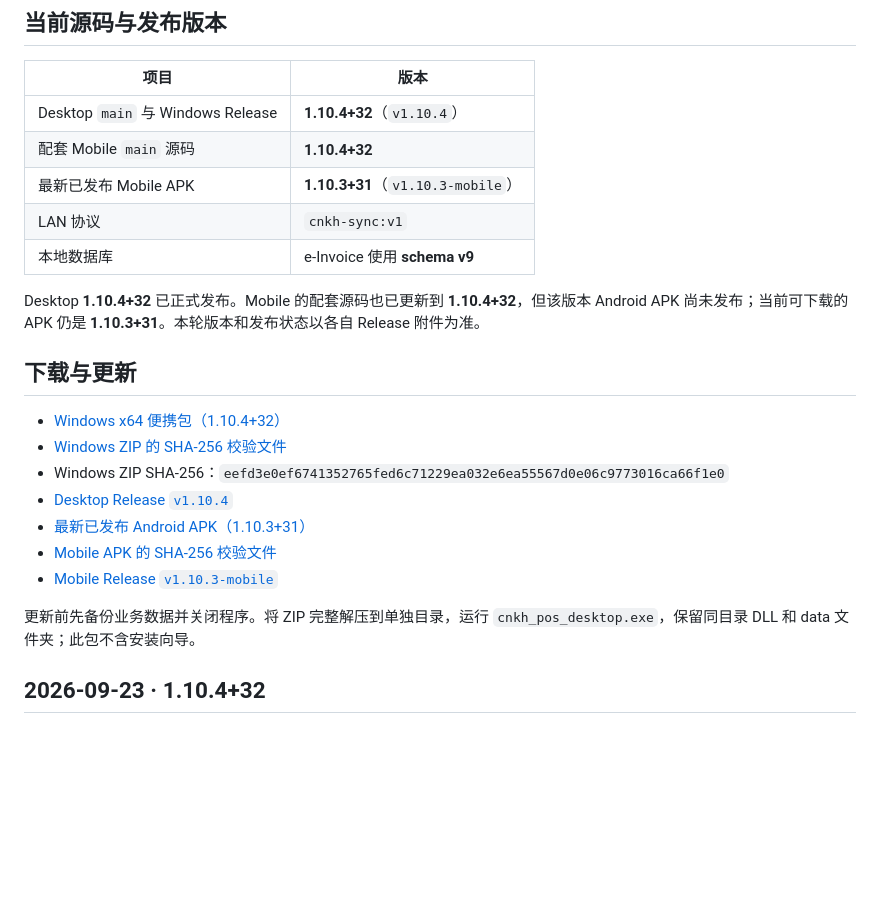
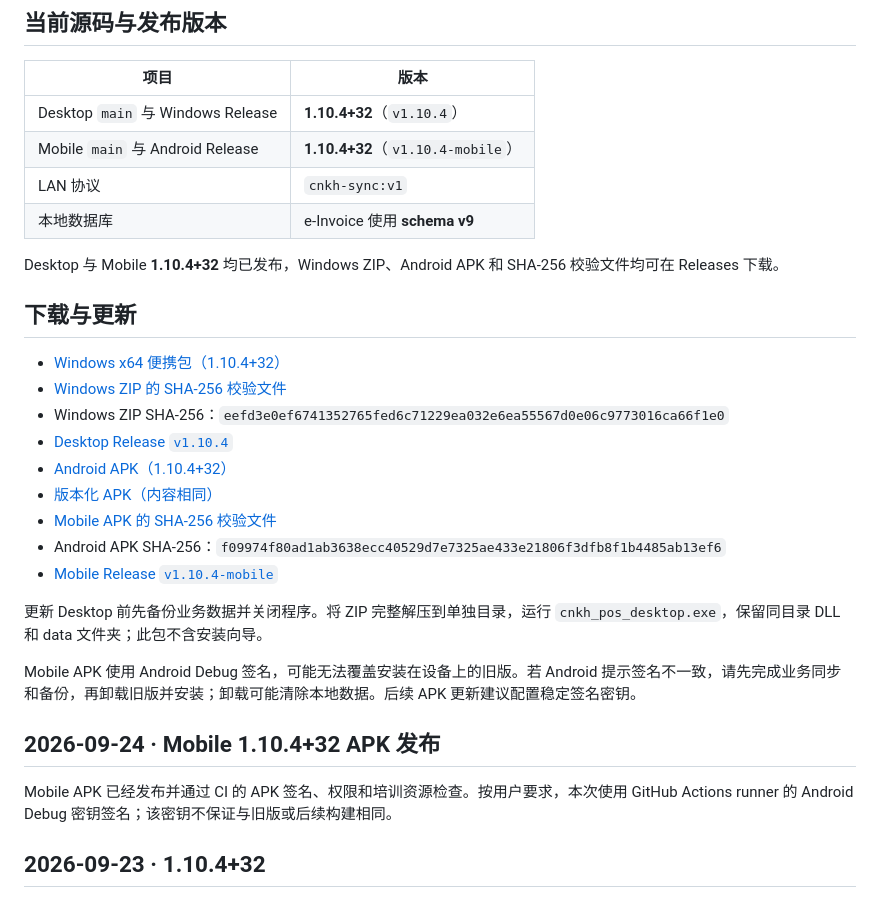
Before and after one commit to tyz11234/CNKH_POS_Desktop, a Markdown page: README.md, the part around the change. Drawn GitHub-style; blank space fills up the shorter version.

Commit message:
docs: update Desktop README with Mobile v1.10.4 release

```diff
--- a/README.md
+++ b/README.md
@@ -11,12 +11,11 @@
 | 项目 | 版本 |
 | --- | --- |
 | Desktop `main` 与 Windows Release | **1.10.4+32**（`v1.10.4`） |
-| 配套 Mobile `main` 源码 | **1.10.4+32** |
-| 最新已发布 Mobile APK | **1.10.3+31**（`v1.10.3-mobile`） |
+| Mobile `main` 与 Android Release | **1.10.4+32**（`v1.10.4-mobile`） |
 | LAN 协议 | `cnkh-sync:v1` |
 | 本地数据库 | e-Invoice 使用 **schema v9** |
 
-Desktop **1.10.4+32** 已正式发布。Mobile 的配套源码也已更新到 **1.10.4+32**，但该版本 Android APK 尚未发布；当前可下载的 APK 仍是 **1.10.3+31**。本轮版本和发布状态以各自 Release 附件为准。
+Desktop 与 Mobile **1.10.4+32** 均已发布，Windows ZIP、Android APK 和 SHA-256 校验文件均可在 Releases 下载。
 
 ## 下载与更新
 
@@ -24,12 +23,19 @@ Desktop **1.10.4+32** 已正式发布。Mobile 的配套源码也已更新到 **
 - [Windows ZIP 的 SHA-256 校验文件](https://github.com/tyz11234/CNKH_POS_Desktop/releases/download/v1.10.4/SHA256SUMS.txt)
 - Windows ZIP SHA-256：`eefd3e0ef6741352765fed6c71229ea032e6ea55567d0e06c9773016ca66f1e0`
 - [Desktop Release `v1.10.4`](https://github.com/tyz11234/CNKH_POS_Desktop/releases/tag/v1.10.4)
-- [最新已发布 Android APK（1.10.3+31）](https://github.com/tyz11234/CNKH_POS_Mobile_APK/releases/download/v1.10.3-mobile/CNKH_POS_Mobile.apk)
-- [Mobile APK 的 SHA-256 校验文件](https://github.com/tyz11234/CNKH_POS_Mobile_APK/releases/download/v1.10.3-mobile/SHA256SUMS.txt)
-- [Mobile Release `v1.10.3-mobile`](https://github.com/tyz11234/CNKH_POS_Mobile_APK/releases/tag/v1.10.3-mobile)
+- [Android APK（1.10.4+32）](https://github.com/tyz11234/CNKH_POS_Mobile_APK/releases/download/v1.10.4-mobile/CNKH_POS_Mobile.apk)
+- [版本化 APK（内容相同）](https://github.com/tyz11234/CNKH_POS_Mobile_APK/releases/download/v1.10.4-mobile/CNKH_POS_Mobile_v1.10.4.apk)
+- [Mobile APK 的 SHA-256 校验文件](https://github.com/tyz11234/CNKH_POS_Mobile_APK/releases/download/v1.10.4-mobile/SHA256SUMS.txt)
+- Android APK SHA-256：`f09974f80ad1ab3638ecc40529d7e7325ae433e21806f3dfb8f1b4485ab13ef6`
+- [Mobile Release `v1.10.4-mobile`](https://github.com/tyz11234/CNKH_POS_Mobile_APK/releases/tag/v1.10.4-mobile)
 
-更新前先备份业务数据并关闭程序。将 ZIP 完整解压到单独目录，运行 `cnkh_pos_desktop.exe`，保留同目录 DLL 和 data 文件夹；此包不含安装向导。
+更新 Desktop 前先备份业务数据并关闭程序。将 ZIP 完整解压到单独目录，运行 `cnkh_pos_desktop.exe`，保留同目录 DLL 和 data 文件夹；此包不含安装向导。
 
+Mobile APK 使用 Android Debug 签名，可能无法覆盖安装在设备上的旧版。若 Android 提示签名不一致，请先完成业务同步和备份，再卸载旧版并安装；卸载可能清除本地数据。后续 APK 更新建议配置稳定签名密钥。
+
+## 2026-09-24 · Mobile 1.10.4+32 APK 发布
+
+Mobile APK 已经发布并通过 CI 的 APK 签名、权限和培训资源检查。按用户要求，本次使用 GitHub Actions runner 的 Android Debug 密钥签名；该密钥不保证与旧版或后续构建相同。
 ## 2026-09-23 · 1.10.4+32
 
 - LAN 增量同步追踪进货记录的新增、修改和删除；旧进货记录会建立同步基线，手机可按游标读取进货历史。
```
